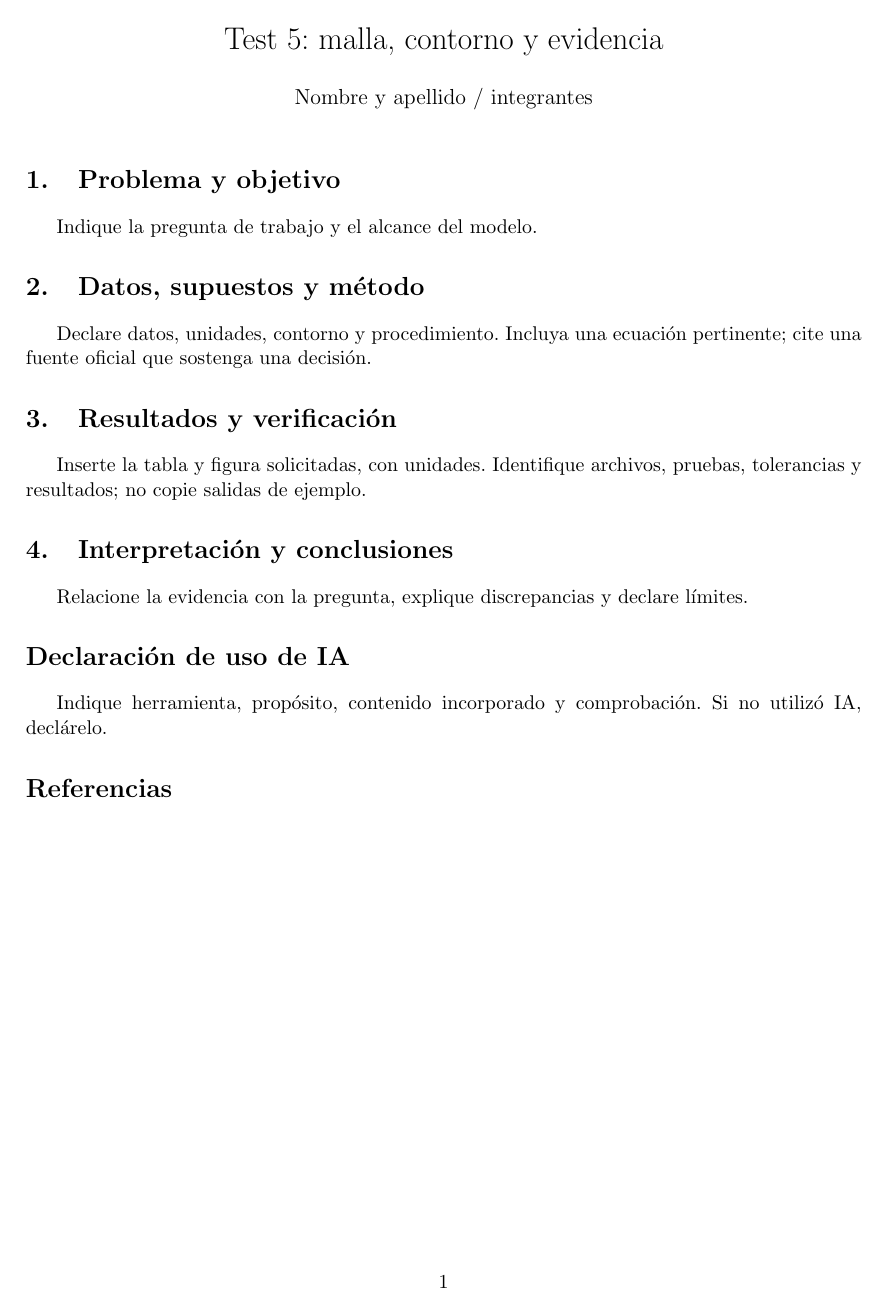
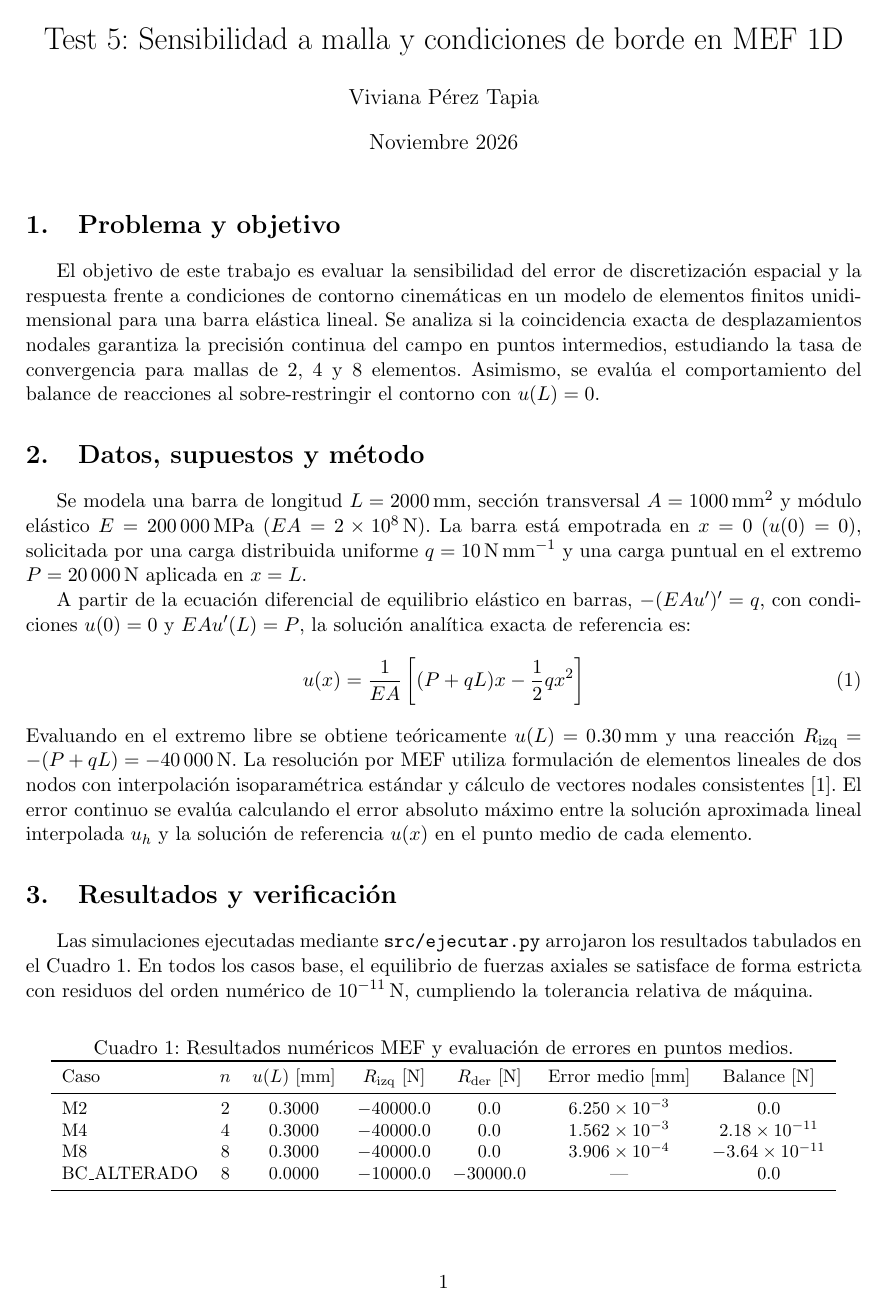
Before and after one commit to vivianaperezt-ops/T05_U3--P-rezViviana, a LaTeX document (informe/main.tex): the whole page before the commit and page 1 of 2 after it. Compiled offline with pdfLaTeX.

Commit message:
Informe compilar y documentacion completa T05

```diff
--- a/informe/main.tex
+++ b/informe/main.tex
@@ -3,18 +3,43 @@
 \usepackage[spanish,es-nodecimaldot]{babel}
 \usepackage[a4paper,margin=2.4cm]{geometry}
 \usepackage{amsmath,booktabs,graphicx,siunitx,url}
-% Adaptación de la plantilla de informe U1: se conserva preámbulo, A4, 11 pt y margen 2.4 cm.
-% Límite de la entrega: 2 páginas, incluidos título, figuras, bibliografía y declaración.
-\title{Test 5: malla, contorno y evidencia}
-\author{Nombre y apellido / integrantes}
-\date{}
+
+\title{Test 5: Sensibilidad a malla y condiciones de borde en MEF 1D}
+\author{Viviana Pérez Tapia}
+\date{Noviembre 2026}
+
 \begin{document}
 \maketitle
+
 \section{Problema y objetivo}
-Indique la pregunta de trabajo y el alcance del modelo.
+El objetivo de este trabajo es evaluar la sensibilidad del error de discretización espacial y la respuesta frente a condiciones de contorno cinemáticas en un modelo de elementos finitos unidimensional para una barra elástica lineal. Se analiza si la coincidencia exacta de desplazamientos nodales garantiza la precisión continua del campo en puntos intermedios, estudiando la tasa de convergencia para mallas de 2, 4 y 8 elementos. Asimismo, se evalúa el comportamiento del balance de reacciones al sobre-restringir el contorno con $u(L)=0$.
 
 \section{Datos, supuestos y método}
-Declare datos, unidades, contorno y procedimiento. Incluya una ecuación pertinente; cite una fuente oficial que sostenga una decisión.
+Se modela una barra de longitud $L = \SI{2000}{\milli\metre}$, sección transversal $A = \SI{1000}{\square\milli\metre}$ y módulo elástico $E = \SI{200000}{\mega\pascal}$ ($EA = \SI{2e8}{\newton}$). La barra está empotrada en $x=0$ ($u(0)=0$), solicitada por una carga distribuida uniforme $q = \SI{10}{\newton\per\milli\metre}$ y una carga puntual en el extremo $P = \SI{20000}{\newton}$ aplicada en $x=L$.
+
+A partir de la ecuación diferencial de equilibrio elástico en barras, $-(EA u')' = q$, con condiciones $u(0)=0$ y $EA u'(L)=P$, la solución analítica exacta de referencia es:
+\begin{equation}
+u(x) = \frac{1}{EA}\left[(P + qL)x - \frac{1}{2}qx^2\right]
+\label{eq:analitica}
+\end{equation}
+Evaluando en el extremo libre se obtiene teóricamente $u(L) = \SI{0.30}{\milli\metre}$ y una reacción $R_{\text{izq}} = -(P+qL) = \SI{-40000}{\newton}$. La resolución por MEF utiliza formulación de elementos lineales de dos nodos con interpolación isoparamétrica estándar y cálculo de vectores nodales consistentes \cite{zienkiewicz2005}. El error continuo se evalúa calculando el error absoluto máximo entre la solución aproximada lineal interpolada $u_h$ y la solución de referencia $u(x)$ en el punto medio de cada elemento.
 
 \section{Resultados y verificación}
-Inserte la tabla y figura solicitadas, con unidades. Identifique archivos, pruebas, tolerancias y resultados; no copie salidas de ejemplo.
+Las simulaciones ejecutadas mediante \texttt{src/ejecutar.py} arrojaron los resultados tabulados en el Cuadro~\ref{tab:resultados}. En todos los casos base, el equilibrio de fuerzas axiales se satisface de forma estricta con residuos del orden numérico de $10^{-11}\,\unit{\newton}$, cumpliendo la tolerancia relativa de máquina.
+
+\begin{table}[htbp]
+\centering
+\small
+\caption{Resultados numéricos MEF y evaluación de errores en puntos medios.}
+\label{tab:resultados}
+\begin{tabular}{lcccccc}
+\toprule
+Caso & $n$ & $u(L)$ [\unit{\milli\metre}] & $R_{\text{izq}}$ [\unit{\newton}] & $R_{\text{der}}$ [\unit{\newton}] & Error medio [\unit{\milli\metre}] & Balance [\unit{\newton}] \\
+\midrule
+M2 & 2 & 0.3000 & $-40000.0$ & 0.0 & \num{6.250e-3} & 0.0 \\
+M4 & 4 & 0.3000 & $-40000.0$ & 0.0 & \num{1.562e-3} & \num{2.18e-11} \\
+M8 & 8 & 0.3000 & $-40000.0$ & 0.0 & \num{3.906e-4} & \num{-3.64e-11} \\
+BC\_ALTERADO & 8 & 0.0000 & $-10000.0$ & $-30000.0$ & --- & 0.0 \\
+\bottomrule
+\end{tabular}
+\end{table}
@@ -21,11 +53,13 @@ Inserte la tabla y figura solicitadas, con unidades. Identifique archivos, prueb
 
 \section{Interpretación y conclusiones}
-Relacione la evidencia con la pregunta, explique discrepancias y declare límites.
+Para los modelos M2, M4 y M8 se comprueba el fenómeno de superconvergencia nodal en 1D: el desplazamiento en los nudos coincide de forma exacta con la solución analítica ($u(L)=\SI{0.30}{\milli\metre}$) sin importar el tamaño de malla. No obstante, al evaluar el campo continuo interior, se constata que la formulación lineal no capta la curvatura parabólica real de la barra entre nodos. El error máximo ocurre precisamente en los puntos medios y decae a razón cuadrática $\mathcal{O}(h^2)$, reduciéndose un factor de 4 al duplicar elementos (de $\SI{0.00625}{\milli\metre}$ a $\SI{0.00039}{\milli\metre}$). Por ende, la exactitud nodal no certifica la convergencia del campo interior.
+
+En el caso BC\_ALTERADO ($u(L)=0$), el sistema pasa a ser una barra biempotrada estáticamente indeterminada. Aunque el equilibrio estático cierra numéricamente de forma exacta ($R_{\text{izq}} + R_{\text{der}} + qL + P = \SI{-10000}{\newton} - \SI{30000}{\newton} + \SI{20000}{\newton} + \SI{20000}{\newton} = 0$), el modelo representa un problema físico estructural completamente diferente al solicitado. La satisfacción del equilibrio numérico es una condición necesaria pero no suficiente para validar un modelo numérico.
 
 \section*{Declaración de uso de IA}
-Indique herramienta, propósito, contenido incorporado y comprobación. Si no utilizó IA, declárelo.
+Se empleó Gemini (noviembre 2026) como asistente técnico para deducir la solución analítica continua, estructurar el cálculo vectorial del error en puntos medios y formatear la presentación de datos en LaTeX. Todos los resultados y deducciones mecánicas fueron contrastados de forma manual mediante equilibrio estático y validados mediante la batería de pruebas \texttt{pytest}.
 
-% Cite solo las fuentes efectivamente utilizadas. No deje citas de relleno.
 \bibliographystyle{plain}
 \bibliography{referencias}
+
 \end{document}
```
Also changed, not shown: BITACORA.md (+3 -0 lines), USO_IA.md (+4 -2 lines), informe/referencias.bib (+12 -52 lines), informe/main.pdf (added), informe/main.tex (7 more changed lines), 1 other file.
